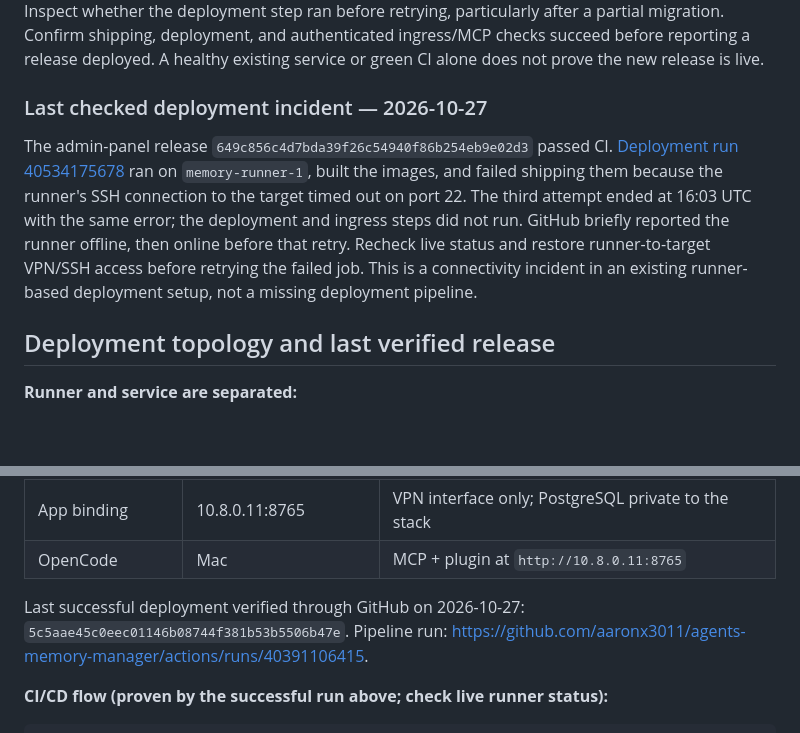
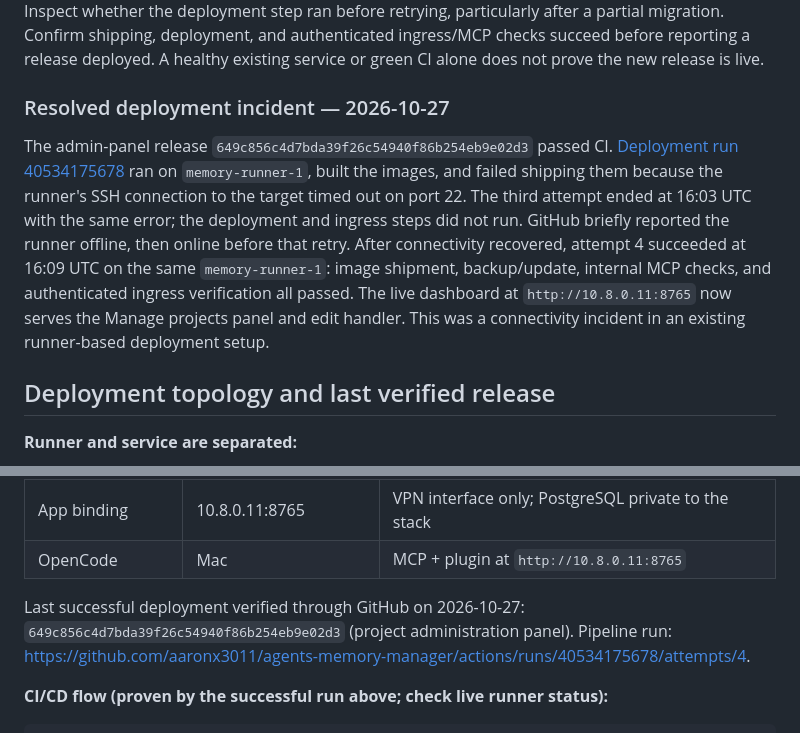
Before and after one commit to aaronx3011/agents-memory-manager, a Markdown page: DEPLOYMENT.md, 2 parts joined by grey strips. Drawn GitHub-style; blank space fills up the shorter version.

Commit message:
docs: record successful admin panel deployment

```diff
--- a/DEPLOYMENT.md
+++ b/DEPLOYMENT.md
@@ -58,7 +58,7 @@ Confirm shipping, deployment, and authenticated ingress/MCP checks succeed befor
 reporting a release deployed. A healthy existing service or green CI alone does
 not prove the new release is live.
 
-### Last checked deployment incident — 2026-10-27
+### Resolved deployment incident — 2026-10-27
 
 The admin-panel release `649c856c4d7bda39f26c54940f86b254eb9e02d3` passed CI.
 [Deployment run 40534175678](https://github.com/aaronx3011/agents-memory-manager/actions/runs/40534175678)
@@ -66,9 +66,11 @@ ran on `memory-runner-1`, built the images, and failed shipping them because the
 runner's SSH connection to the target timed out on port 22. The third attempt
 ended at 16:03 UTC with the same error; the deployment and ingress steps did not
 run. GitHub briefly reported the runner offline, then online before that retry.
-Recheck live status and restore runner-to-target VPN/SSH access before retrying
-the failed job. This is a connectivity incident in an existing runner-based
-deployment setup, not a missing deployment pipeline.
+After connectivity recovered, attempt 4 succeeded at 16:09 UTC on the same
+`memory-runner-1`: image shipment, backup/update, internal MCP checks, and
+authenticated ingress verification all passed. The live dashboard at
+`http://10.8.0.11:8765` now serves the Manage projects panel and edit handler.
+This was a connectivity incident in an existing runner-based deployment setup.
 
 ## Deployment topology and last verified release
 
@@ -82,8 +84,8 @@ deployment setup, not a missing deployment pipeline.
 | OpenCode | Mac | MCP + plugin at `http://10.8.0.11:8765` |
 
 Last successful deployment verified through GitHub on 2026-10-27:
-`5c5aae45c0eec01146b08744f381b53b5506b47e`.
-Pipeline run: <https://github.com/aaronx3011/agents-memory-manager/actions/runs/40391106415>.
+`649c856c4d7bda39f26c54940f86b254eb9e02d3` (project administration panel).
+Pipeline run: <https://github.com/aaronx3011/agents-memory-manager/actions/runs/40534175678/attempts/4>.
 
 **CI/CD flow (proven by the successful run above; check live runner status):**
 
```
